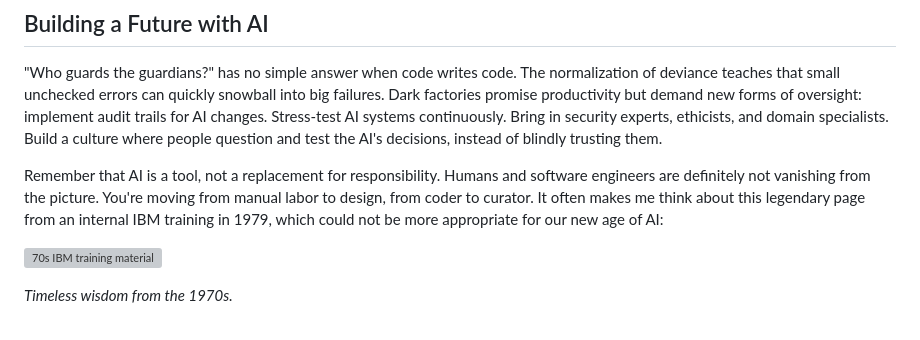
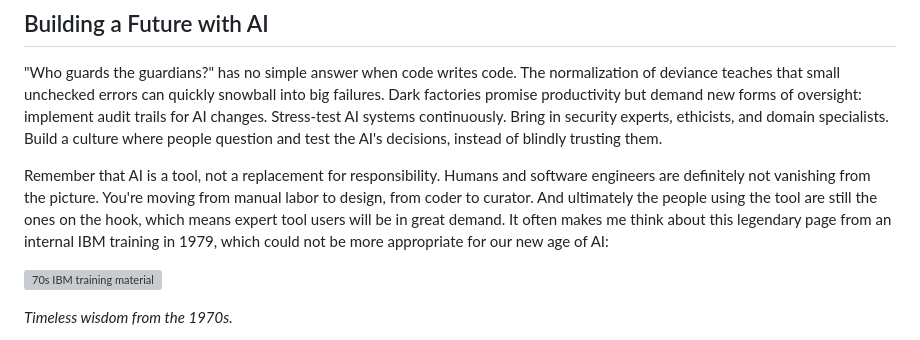
Before and after one commit to knnlrts-hq/musings-blog, a Markdown page: content/posts/2026-02-04-ai-coding-guardians.md, the part around the change. Rendered like a GitHub page; grey boxes are pictures that could not be loaded.

Commit message:
html, man

```diff
--- a/content/posts/2026-02-04-ai-coding-guardians.md
+++ b/content/posts/2026-02-04-ai-coding-guardians.md
@@ -45,7 +45,7 @@ Maybe the dark factory misses something vital: the creative, unpredictable spark
 ## Building a Future with AI
 "Who guards the guardians?" has no simple answer when code writes code. The normalization of deviance teaches that small unchecked errors can quickly snowball into big failures. Dark factories promise productivity but demand new forms of oversight: implement audit trails for AI changes. Stress-test AI systems continuously. Bring in security experts, ethicists, and domain specialists. Build a culture where people question and test the AI's decisions, instead of blindly trusting them.
 
-Remember that AI is a tool, not a replacement for responsibility. Humans and software engineers are definitely not vanishing from the picture. You're moving from manual labor to design, from coder to curator. It often makes me think about this legendary page from an internal IBM training in 1979, which could not be more appropriate for our new age of AI:
+Remember that AI is a tool, not a replacement for responsibility. Humans and software engineers are definitely not vanishing from the picture. You're moving from manual labor to design, from coder to curator. And ultimately the people using the tool are still the ones on the hook, which means expert tool users will be in great demand. It often makes me think about this legendary page from an internal IBM training in 1979, which could not be more appropriate for our new age of AI:
 
 ![70s IBM training material](content/images/posts/2026-02-04-ai-coding-guardians/a-computer-can-never-be-held-accountable.jpg "70s IBM training material")
 
```
